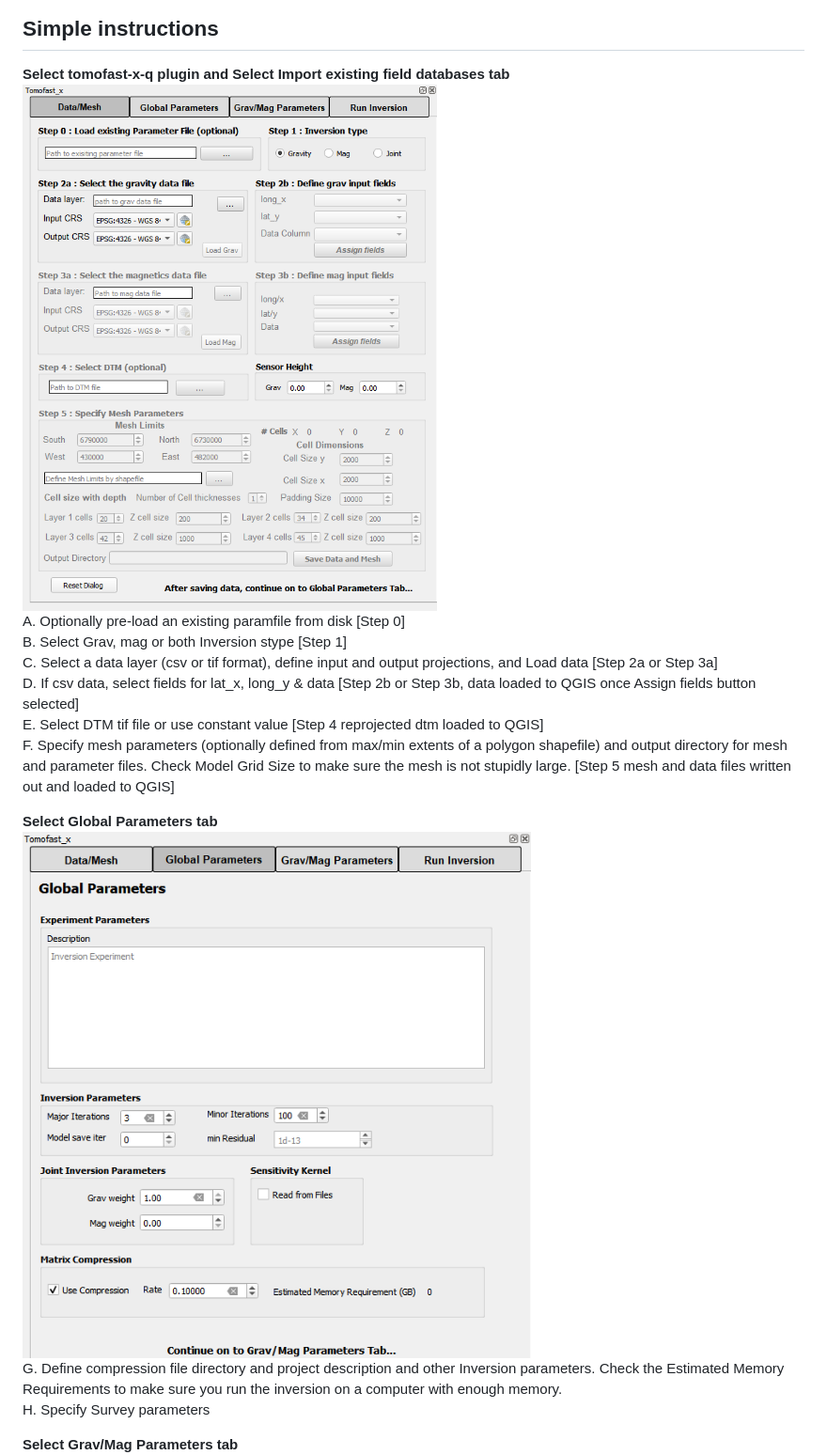
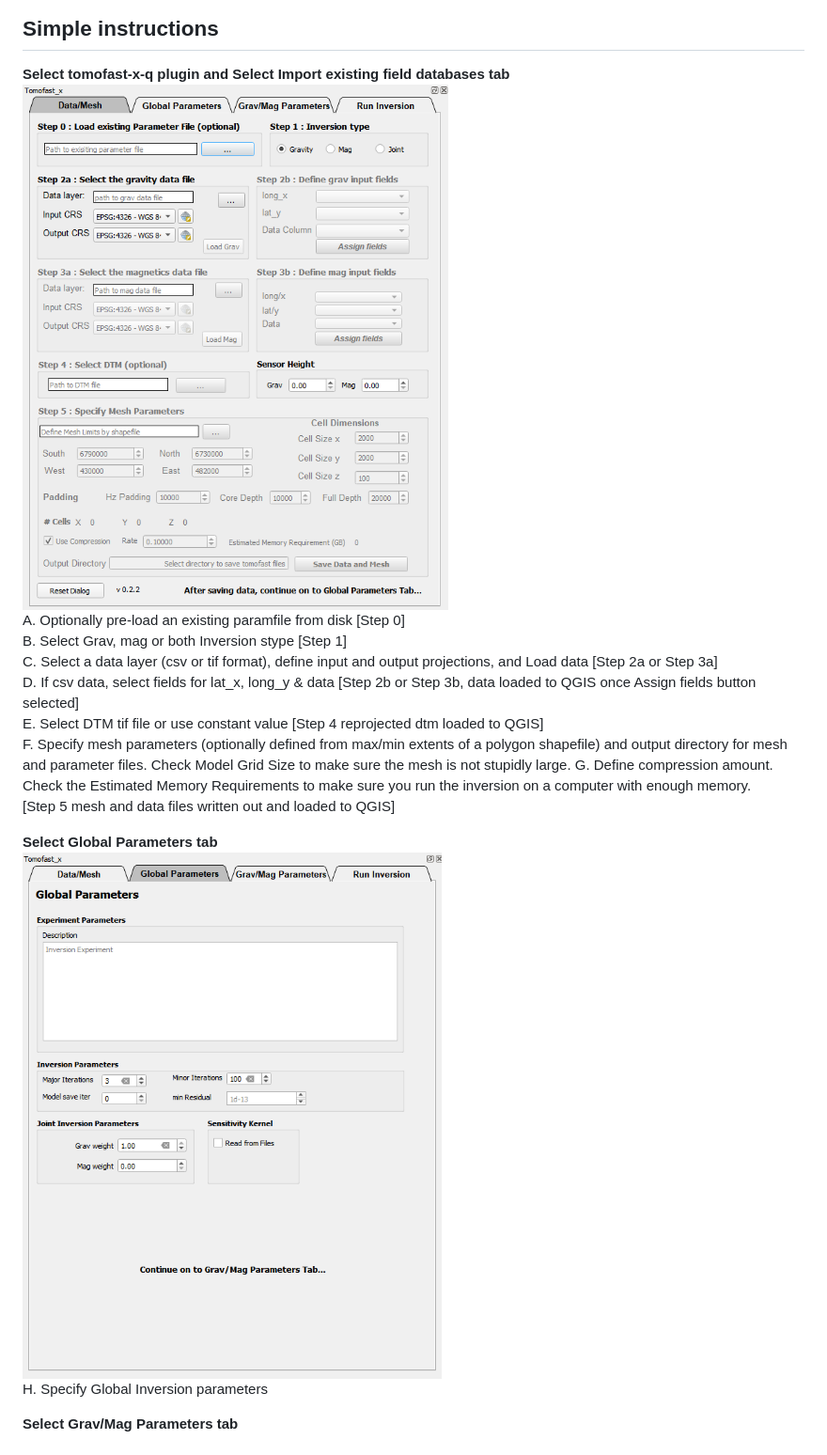
Before and after one commit to TOMOFAST/tomofast-x-q, a Markdown page: README.md, the part around one of its changes. Shown at 94% size. Drawn GitHub-style; pictures changed too: plugin.png, plugin2.png.

Commit message:
update readme and fix mag/grav memory calc bug

```diff
--- a/README.md
+++ b/README.md
@@ -12,12 +12,13 @@ B. Select Grav, mag or both Inversion stype [Step 1]
 C. Select a data layer (csv or tif format), define input and output projections, and Load data [Step 2a or Step 3a]
 D. If csv data, select fields for lat_x, long_y & data [Step 2b or Step 3b, data loaded to QGIS once Assign fields button selected]
 E. Select DTM tif file or use constant value [Step 4 reprojected dtm loaded to QGIS]
-F. Specify mesh parameters (optionally defined from max/min extents of a polygon shapefile) and output directory for mesh and parameter files. Check Model Grid Size to make sure the mesh is not stupidly large. [Step 5 mesh and data files written out and loaded to QGIS]
+F. Specify mesh parameters (optionally defined from max/min extents of a polygon shapefile) and output directory for mesh and parameter files. Check Model Grid Size to make sure the mesh is not stupidly large.
+G. Define compression amount. Check the Estimated Memory Requirements to make sure you run the inversion on a computer with enough memory.
+[Step 5 mesh and data files written out and loaded to QGIS]
 
 **Select Global Parameters tab**
 ![tomofast dialog tab 2](plugin2.png)
-G. Define compression file directory and project description and other Inversion parameters. Check the Estimated Memory Requirements to make sure you run the inversion on a computer with enough memory.
-H. Specify Survey parameters
+H. Specify Global Inversion parameters
 
 **Select Grav/Mag Parameters tab**
 ![tomofast dialog tab 3](plugin3.png)
```
Also changed, not shown: other parts of README.md (+1 -1 lines), 1 other file.
